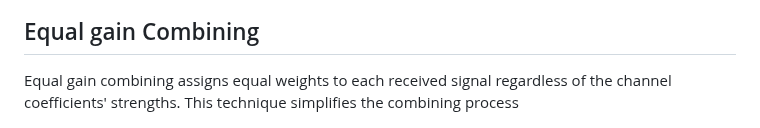
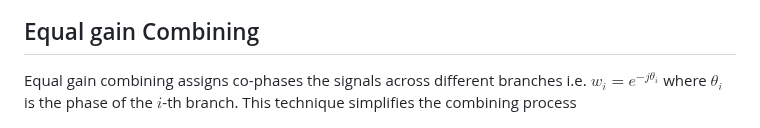
Before and after one commit to virtual-labs/exp-spatial-diversity-iiith, a Markdown page: experiment/theory.md, the part around the change. Rendered like a GitHub page.

```diff
--- a/experiment/theory.md
+++ b/experiment/theory.md
@@ -142,7 +142,7 @@ $$
 $$
 
 ## Equal gain Combining
-Equal gain combining assigns equal weights to each received signal regardless of the channel coefficients' strengths. This technique simplifies the combining process
+Equal gain combining assigns co-phases the signals across different branches i.e. $w_i=e^{-j\theta_i}$ where $\theta_i$ is the phase of the $i$-th branch. This technique simplifies the combining process
 
 <p align="center">
 <img src="./images/exp5_2.png">
```
